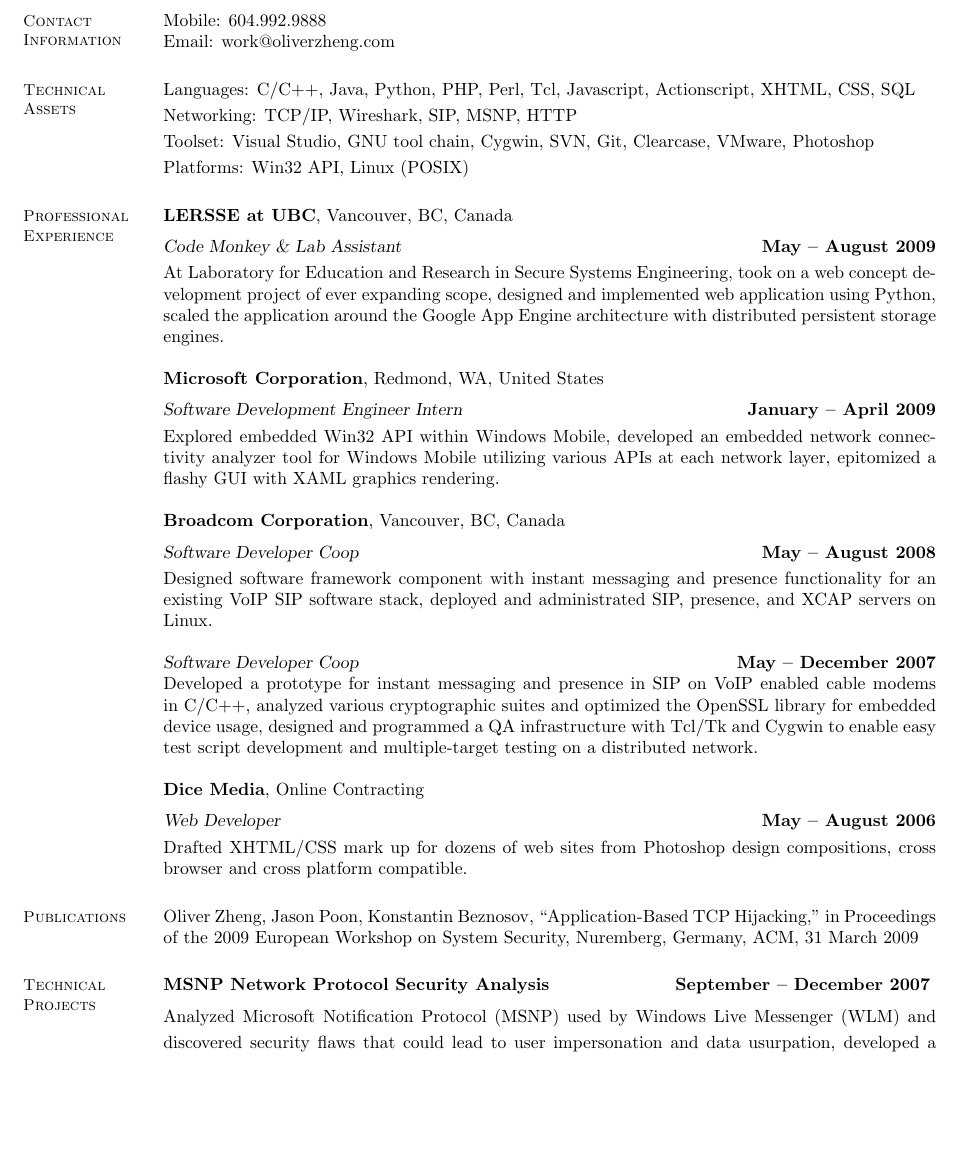
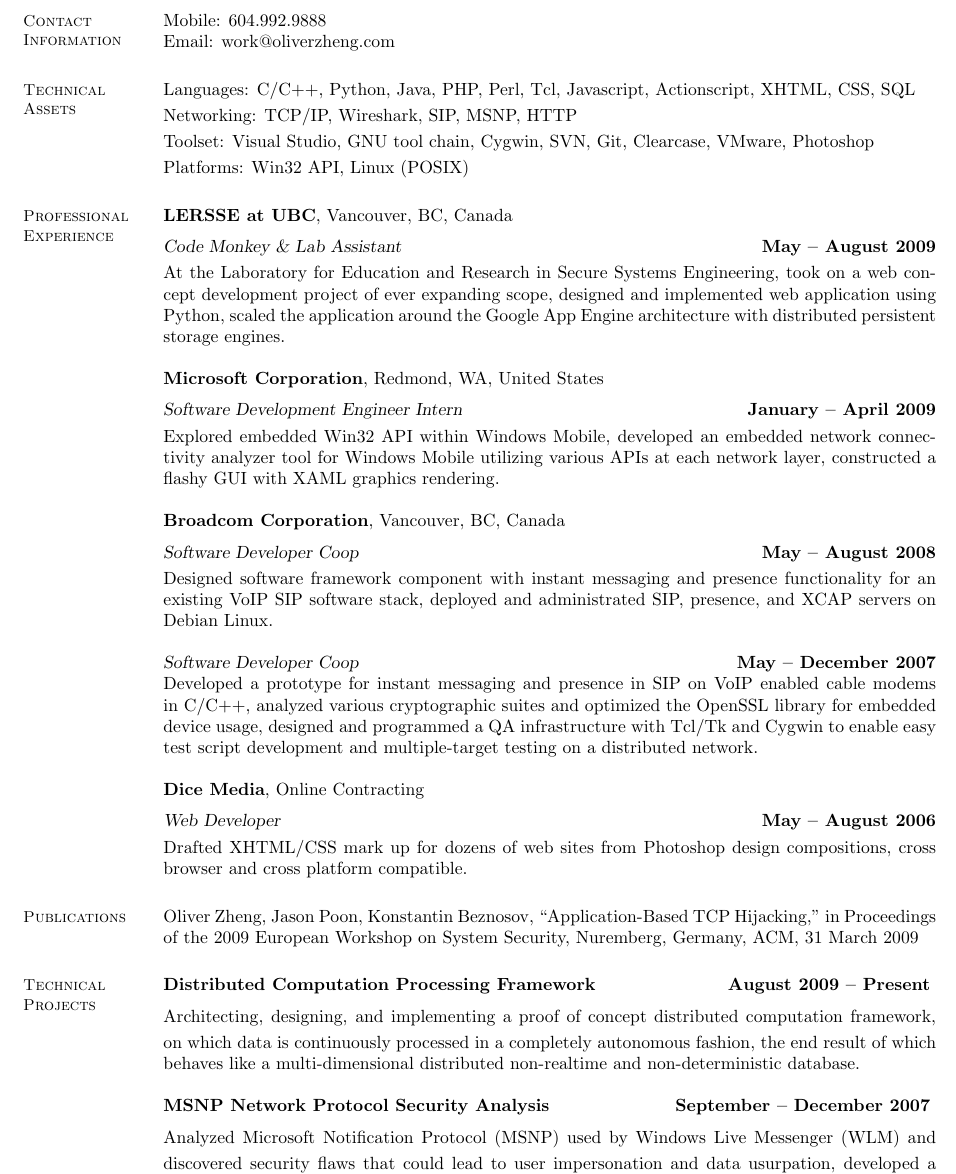
Before and after one commit to Kdarlin/resume, a LaTeX CV (resume.tex): part of page 1 of 2, cut so that both start at the same text, the shorter picture padded with empty space. Compiled offline with pdfLaTeX.

Commit message:
Included the distributed computation framework primer.

```diff
--- a/resume.tex
+++ b/resume.tex
@@ -16,7 +16,7 @@
 
     %--------------------------------------
     \section{\mysidestyle Technical Assets}
-    Languages: C/C++, Java, Python, PHP, Perl, Tcl, Javascript, Actionscript, XHTML, CSS, SQL
+    Languages: C/C++, Python, Java, PHP, Perl, Tcl, Javascript, Actionscript, XHTML, CSS, SQL
         \vspace{1mm}\\
     Networking: TCP/IP, Wireshark, SIP, MSNP, HTTP
         \vspace{1mm}\\
@@ -29,7 +29,7 @@
 
     \textbf{LERSSE at UBC}, Vancouver, BC, Canada \vspace{2mm}\\\vspace{1mm}%
     \textsl{Code Monkey \& Lab Assistant} \hfill \textbf{May -- August 2009}\\
-    At Laboratory for Education and Research in Secure Systems Engineering,
+    At the Laboratory for Education and Research in Secure Systems Engineering,
     took on a web concept development project of ever expanding scope,
     designed and implemented web application using Python,
     scaled the application around the Google App Engine architecture with distributed persistent storage engines.
@@ -38,12 +38,12 @@
     \textsl{Software Development Engineer Intern} \hfill \textbf{January -- April 2009}\\
     Explored embedded Win32 API within Windows Mobile,
     developed an embedded network connectivity analyzer tool for Windows Mobile utilizing various APIs at each network layer,
-    epitomized a flashy GUI with XAML graphics rendering.
+    constructed a flashy GUI with XAML graphics rendering.
 
     \textbf{Broadcom Corporation}, Vancouver, BC, Canada \vspace{2mm}\\\vspace{1mm}%
     \textsl{Software Developer Coop} \hfill \textbf{May -- August 2008}\\
     Designed software framework component with instant messaging and presence functionality for an existing VoIP SIP software stack,
-    deployed and administrated SIP, presence, and XCAP servers on Linux.
+    deployed and administrated SIP, presence, and XCAP servers on Debian Linux.
 
     \textsl{Software Developer Coop} \hfill \textbf{May -- December 2007}\\
     Developed a prototype for instant messaging and presence in SIP on VoIP enabled cable modems in C/C++,
@@ -60,6 +60,12 @@
 
     %----------------------------------------
     \section{\mysidestyle Technical Projects}
+
+    \textbf{Distributed Computation Processing Framework} \hfill \textbf{August 2009 -- Present} \vspace{2mm}\\\vspace{1mm}%
+    Architecting, designing, and implementing a proof of concept distributed computation framework,
+    on which data is continuously processed in a completely autonomous fashion,
+    the end result of which behaves like a multi-dimensional distributed non-realtime and non-deterministic database.
+
     \textbf{MSNP Network Protocol Security Analysis} \hfill \textbf{September -- December 2007} \vspace{2mm}\\\vspace{1mm}%
     Analyzed Microsoft Notification Protocol (MSNP) used by Windows Live Messenger (WLM) and discovered security flaws that could lead to user impersonation and data usurpation,
     developed a technique -- Application-Based TCP Hijacking (ABTH) -- that exploits unencrypted TCP/IP protocols including MSNP,
```
